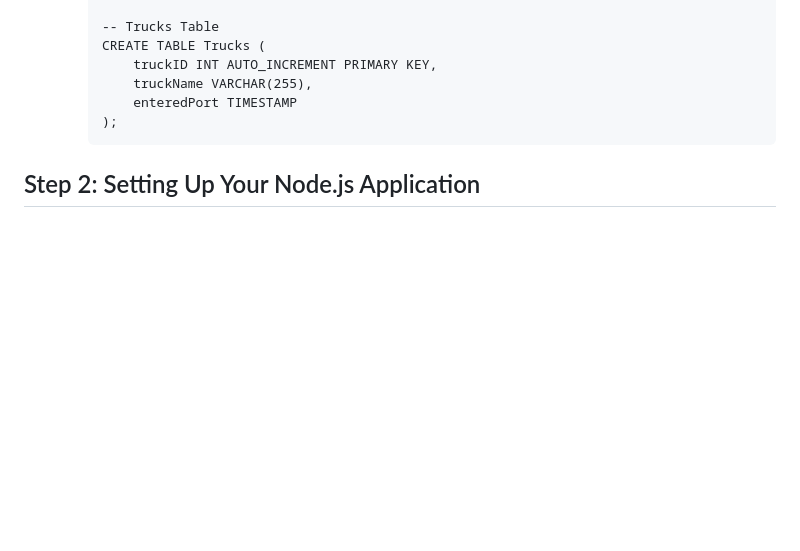
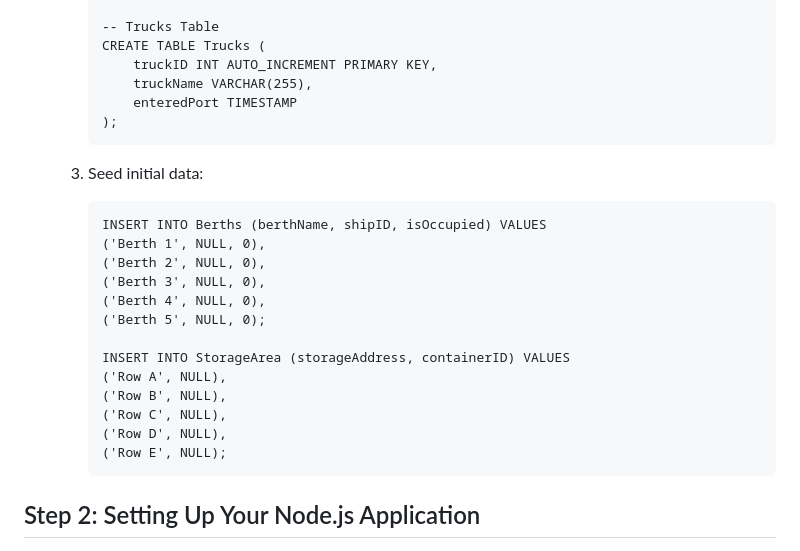
Before and after one commit to grayson40/port-management, a Markdown page: README.md, the part around the change. GitHub-like rendering; blank space fills up the shorter version.

````diff
--- a/README.md
+++ b/README.md
@@ -67,6 +67,24 @@ This README outlines the steps to set up a development server for the Port Manag
         );
         ```
 
+    3. Seed initial data:
+
+        ```
+        INSERT INTO Berths (berthName, shipID, isOccupied) VALUES
+        ('Berth 1', NULL, 0),
+        ('Berth 2', NULL, 0),
+        ('Berth 3', NULL, 0),
+        ('Berth 4', NULL, 0),
+        ('Berth 5', NULL, 0);
+
+        INSERT INTO StorageArea (storageAddress, containerID) VALUES
+        ('Row A', NULL),
+        ('Row B', NULL),
+        ('Row C', NULL),
+        ('Row D', NULL),
+        ('Row E', NULL);
+        ```
+
 ## Step 2: Setting Up Your Node.js Application
 
 1. Install Dependencies:
````
